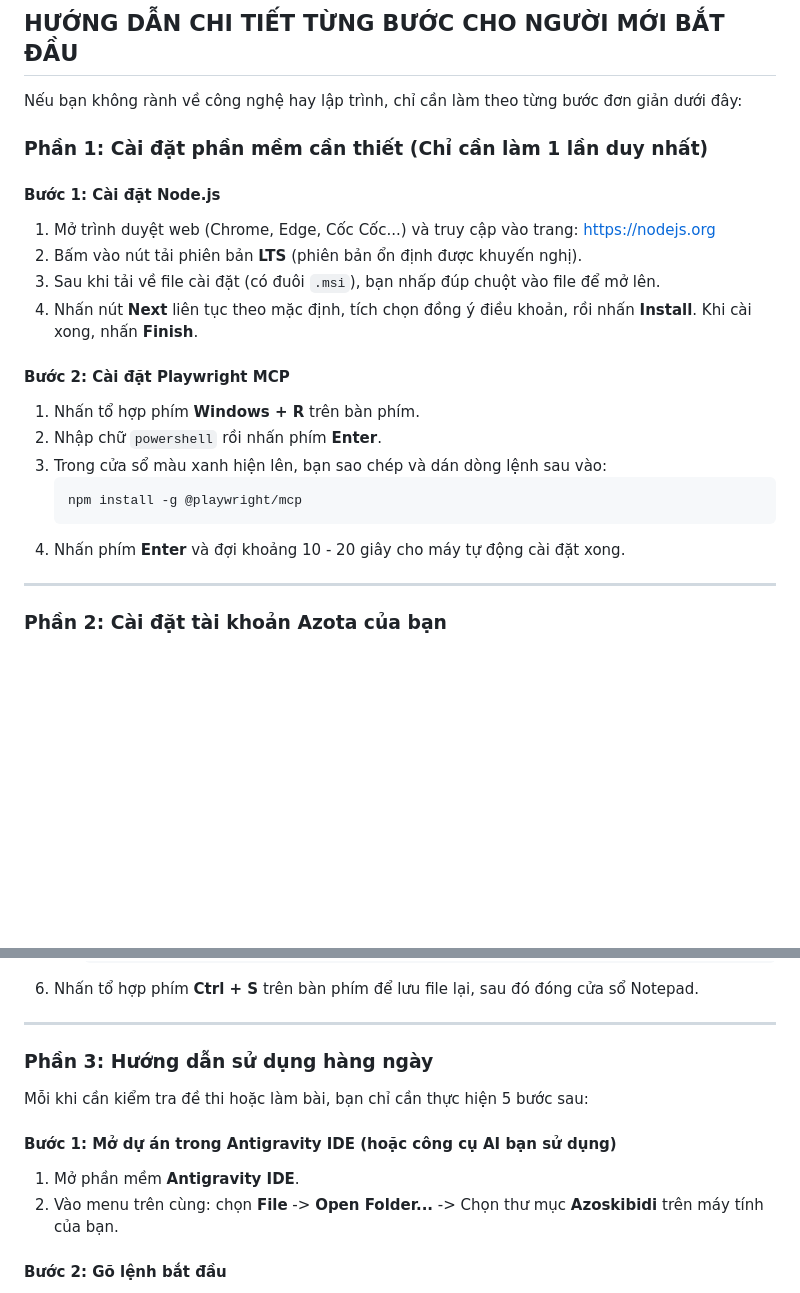
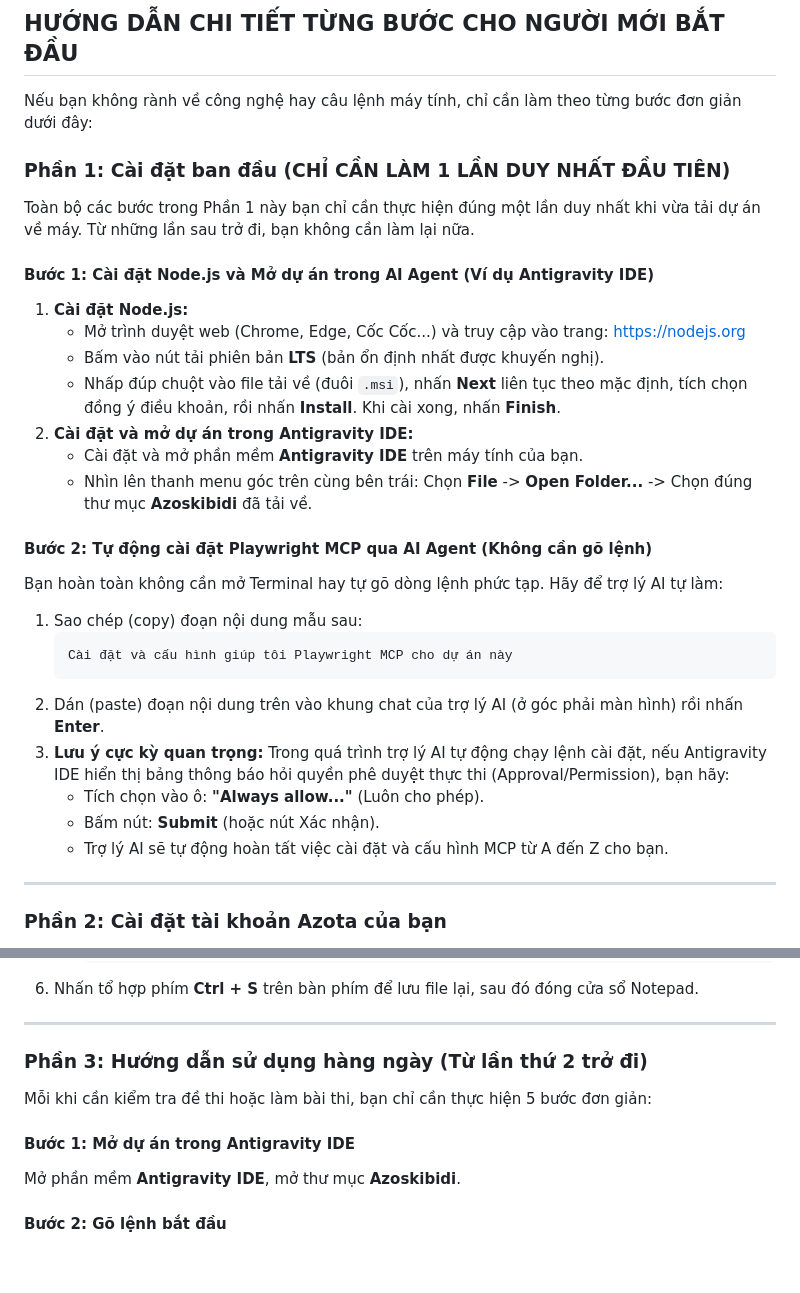
Before and after one commit to laiduc1312209/AzoSkibidi, a Markdown page: README.md, 2 parts joined by grey strips. Rendered like a GitHub page; blank space fills up the shorter version.

Commit message:
docs: simplify initial setup using prompt-based MCP install and approval guide

````diff
--- a/README.md
+++ b/README.md
@@ -37,24 +37,32 @@ Azoskibidi/
 
 ## HƯỚNG DẪN CHI TIẾT TỪNG BƯỚC CHO NGƯỜI MỚI BẮT ĐẦU
 
-Nếu bạn không rành về công nghệ hay lập trình, chỉ cần làm theo từng bước đơn giản dưới đây:
+Nếu bạn không rành về công nghệ hay câu lệnh máy tính, chỉ cần làm theo từng bước đơn giản dưới đây:
 
-### Phần 1: Cài đặt phần mềm cần thiết (Chỉ cần làm 1 lần duy nhất)
+### Phần 1: Cài đặt ban đầu (CHỈ CẦN LÀM 1 LẦN DUY NHẤT ĐẦU TIÊN)
 
-#### Bước 1: Cài đặt Node.js
-1. Mở trình duyệt web (Chrome, Edge, Cốc Cốc...) và truy cập vào trang: https://nodejs.org
-2. Bấm vào nút tải phiên bản **LTS** (phiên bản ổn định được khuyến nghị).
-3. Sau khi tải về file cài đặt (có đuôi `.msi`), bạn nhấp đúp chuột vào file để mở lên.
-4. Nhấn nút **Next** liên tục theo mặc định, tích chọn đồng ý điều khoản, rồi nhấn **Install**. Khi cài xong, nhấn **Finish**.
+Toàn bộ các bước trong Phần 1 này bạn chỉ cần thực hiện đúng một lần duy nhất khi vừa tải dự án về máy. Từ những lần sau trở đi, bạn không cần làm lại nữa.
 
-#### Bước 2: Cài đặt Playwright MCP
-1. Nhấn tổ hợp phím **Windows + R** trên bàn phím.
-2. Nhập chữ `powershell` rồi nhấn phím **Enter**.
-3. Trong cửa sổ màu xanh hiện lên, bạn sao chép và dán dòng lệnh sau vào:
-   ```bash
-   npm install -g @playwright/mcp
+#### Bước 1: Cài đặt Node.js và Mở dự án trong AI Agent (Ví dụ Antigravity IDE)
+1. **Cài đặt Node.js:**
+   - Mở trình duyệt web (Chrome, Edge, Cốc Cốc...) và truy cập vào trang: https://nodejs.org
+   - Bấm vào nút tải phiên bản **LTS** (bản ổn định nhất được khuyến nghị).
+   - Nhấp đúp chuột vào file tải về (đuôi `.msi`), nhấn **Next** liên tục theo mặc định, tích chọn đồng ý điều khoản, rồi nhấn **Install**. Khi cài xong, nhấn **Finish**.
+2. **Cài đặt và mở dự án trong Antigravity IDE:**
+   - Cài đặt và mở phần mềm **Antigravity IDE** trên máy tính của bạn.
+   - Nhìn lên thanh menu góc trên cùng bên trái: Chọn **File** -> **Open Folder...** -> Chọn đúng thư mục **Azoskibidi** đã tải về.
+
+#### Bước 2: Tự động cài đặt Playwright MCP qua AI Agent (Không cần gõ lệnh)
+Bạn hoàn toàn không cần mở Terminal hay tự gõ dòng lệnh phức tạp. Hãy để trợ lý AI tự làm:
+1. Sao chép (copy) đoạn nội dung mẫu sau:
+   ```text
+   Cài đặt và cấu hình giúp tôi Playwright MCP cho dự án này
    ```
-4. Nhấn phím **Enter** và đợi khoảng 10 - 20 giây cho máy tự động cài đặt xong.
+2. Dán (paste) đoạn nội dung trên vào khung chat của trợ lý AI (ở góc phải màn hình) rồi nhấn **Enter**.
+3. **Lưu ý cực kỳ quan trọng:** Trong quá trình trợ lý AI tự động chạy lệnh cài đặt, nếu Antigravity IDE hiển thị bảng thông báo hỏi quyền phê duyệt thực thi (Approval/Permission), bạn hãy:
+   - Tích chọn vào ô: **"Always allow..."** (Luôn cho phép).
+   - Bấm nút: **Submit** (hoặc nút Xác nhận).
+   - Trợ lý AI sẽ tự động hoàn tất việc cài đặt và cấu hình MCP từ A đến Z cho bạn.
 
 ---
 
@@ -78,13 +86,12 @@ Nếu bạn không rành về công nghệ hay lập trình, chỉ cần làm th
 
 ---
 
-### Phần 3: Hướng dẫn sử dụng hàng ngày
+### Phần 3: Hướng dẫn sử dụng hàng ngày (Từ lần thứ 2 trở đi)
 
-Mỗi khi cần kiểm tra đề thi hoặc làm bài, bạn chỉ cần thực hiện 5 bước sau:
+Mỗi khi cần kiểm tra đề thi hoặc làm bài thi, bạn chỉ cần thực hiện 5 bước đơn giản:
 
-#### Bước 1: Mở dự án trong Antigravity IDE (hoặc công cụ AI bạn sử dụng)
-1. Mở phần mềm **Antigravity IDE**.
-2. Vào menu trên cùng: chọn **File** -> **Open Folder...** -> Chọn thư mục **Azoskibidi** trên máy tính của bạn.
+#### Bước 1: Mở dự án trong Antigravity IDE
+Mở phần mềm **Antigravity IDE**, mở thư mục **Azoskibidi**.
 
 #### Bước 2: Gõ lệnh bắt đầu
 1. Nhìn vào khung chat của trợ lý AI ở góc phải màn hình.
````
